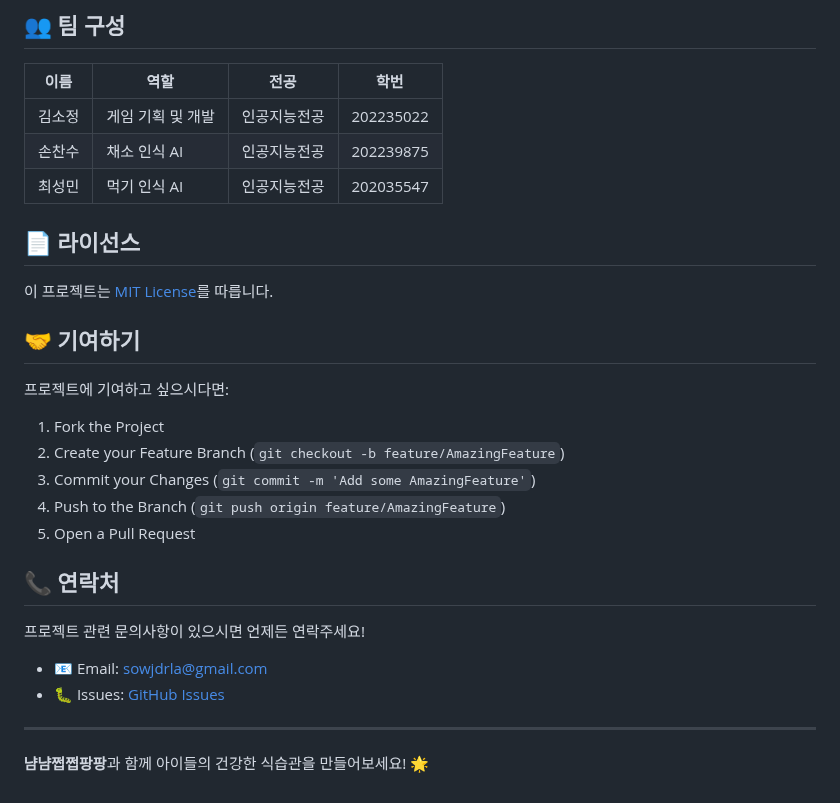
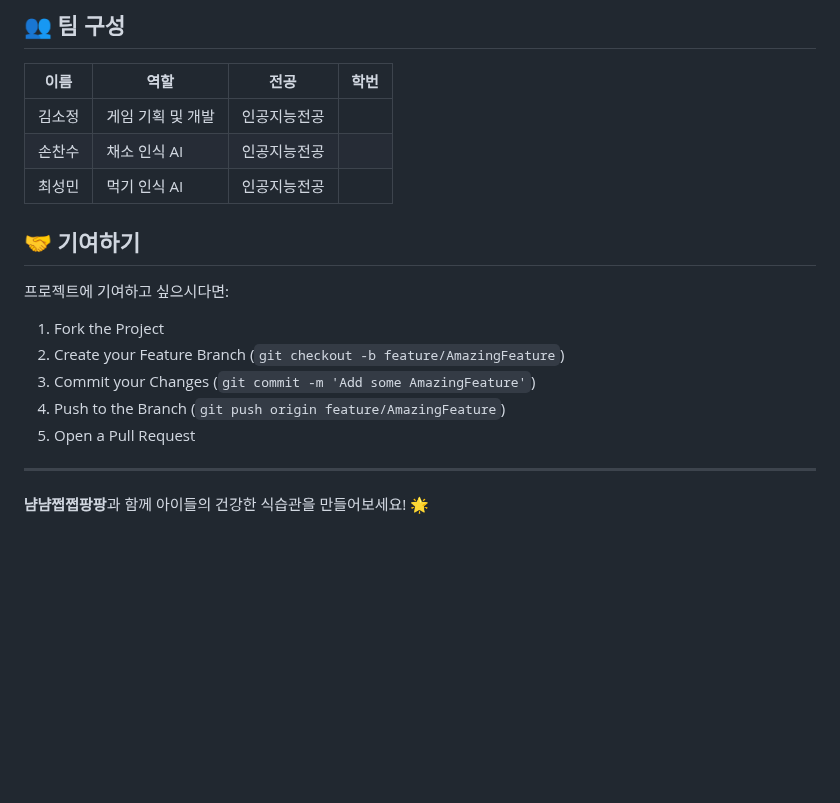
Before and after one commit to s0jeong/FoodHabitGame, a Markdown page: README.md, the part around one of its changes. GitHub-like rendering; blank space fills up the shorter version.

```diff
--- a/README.md
+++ b/README.md
@@ -185,13 +185,10 @@ flutter run
 
 | 이름 | 역할 | 전공 | 학번 |
 |------|------|------|------|
-| 김소정 | 게임 기획 및 개발 | 인공지능전공 | 202235022 |
-| 손찬수 | 채소 인식 AI | 인공지능전공 | 202239875 |
-| 최성민 | 먹기 인식 AI | 인공지능전공 | 202035547 |
+| 김소정 | 게임 기획 및 개발 | 인공지능전공 |
+| 손찬수 | 채소 인식 AI | 인공지능전공 |
+| 최성민 | 먹기 인식 AI | 인공지능전공 |
 
-## 📄 라이선스
-
-이 프로젝트는 [MIT License](LICENSE)를 따릅니다.
 
 ## 🤝 기여하기
 
@@ -203,12 +200,6 @@ flutter run
 4. Push to the Branch (`git push origin feature/AmazingFeature`)
 5. Open a Pull Request
 
-## 📞 연락처
-
-프로젝트 관련 문의사항이 있으시면 언제든 연락주세요!
-
-- 📧 Email: sowjdrla@gmail.com
-- 🐛 Issues: [GitHub Issues](https://github.com/your-username/yumyum-chomp-chomp/issues)
 
 ---
 
```
Also changed, not shown: other parts of README.md (+1 -1 lines).
